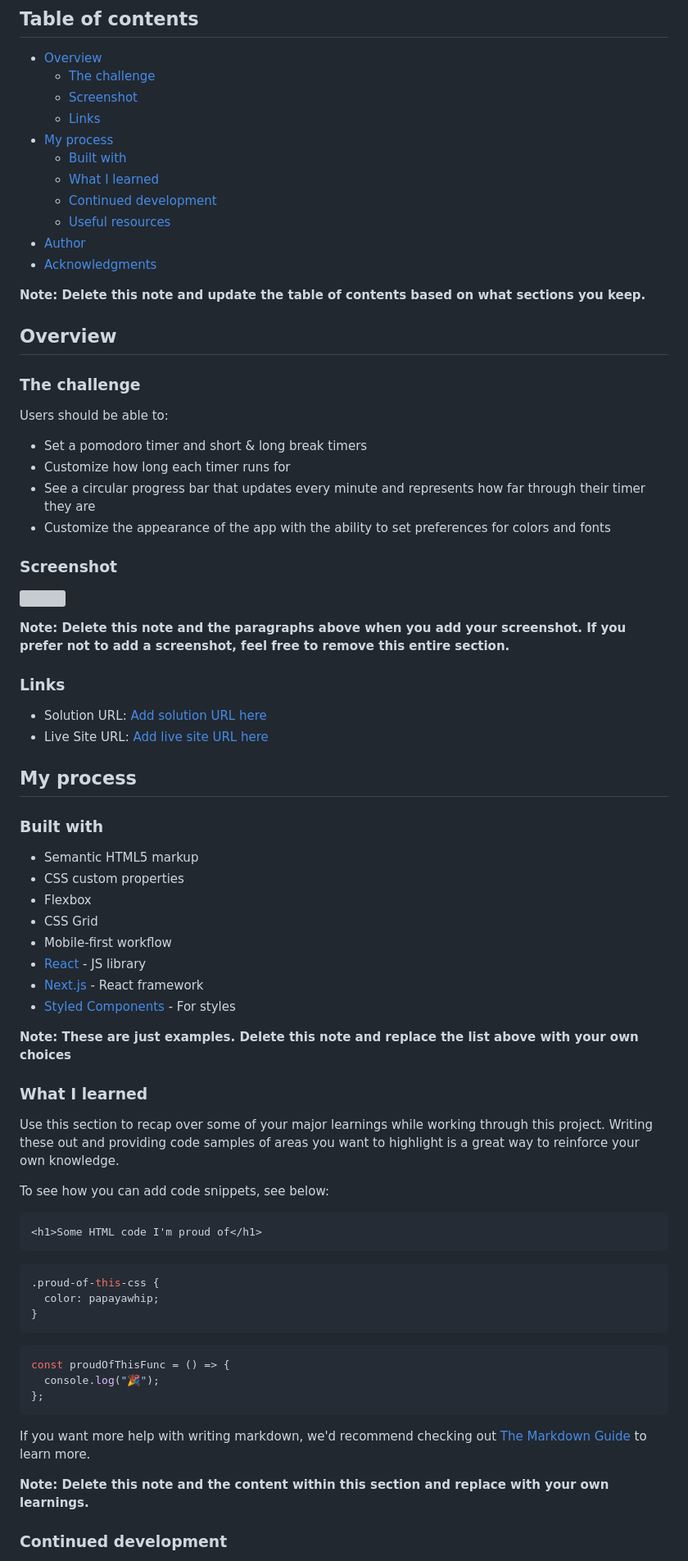
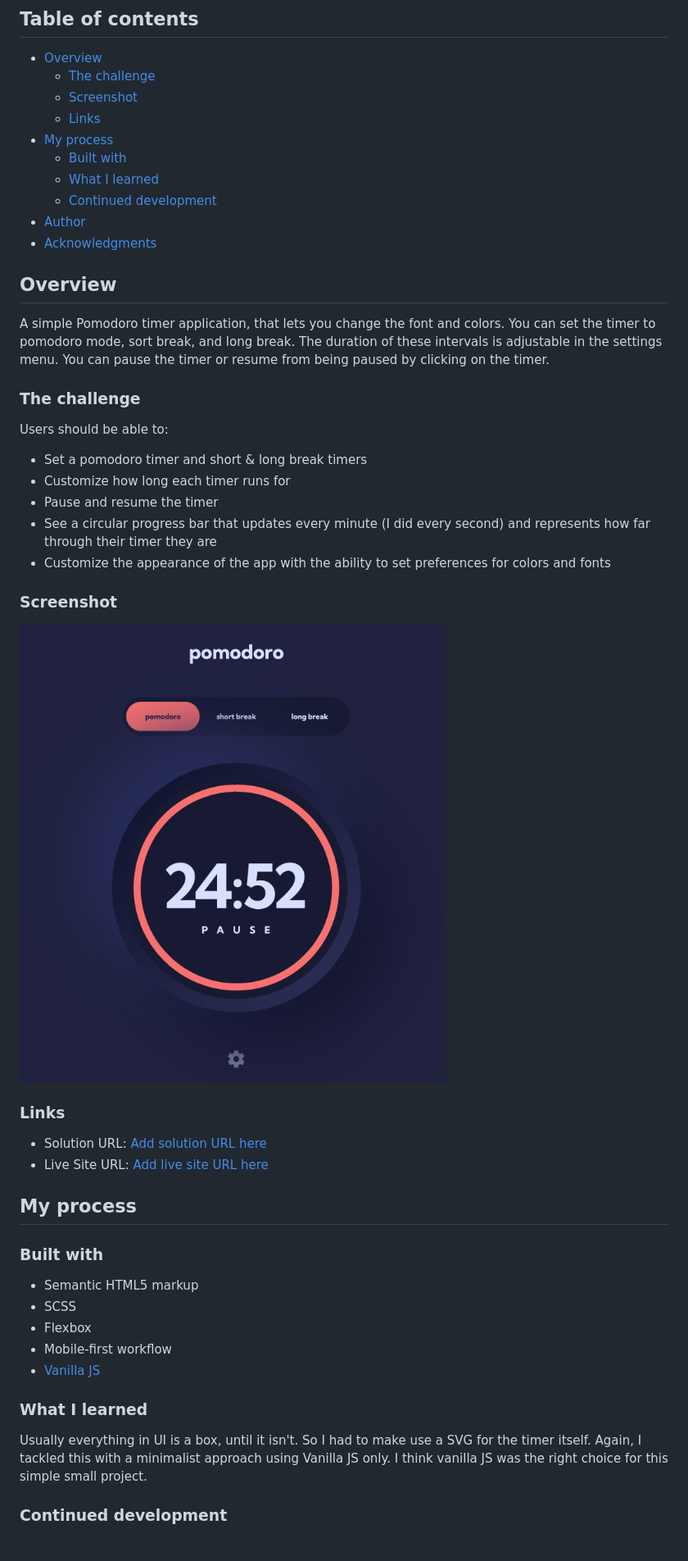
Before and after one commit to mrfinesse47/pomodoro, a Markdown page: docs/README.md, the part around the change printed below. Shown: that part at 82% size. Rendered like a GitHub page; pictures changed too: docs/screenshots/1.png (added); grey boxes are pictures that could not be loaded.

````diff
--- a/docs/README.md
+++ b/docs/README.md
@@ -12,13 +12,12 @@ This is a solution to the [Pomodoro app challenge on Frontend Mentor](https://ww
   - [Built with](#built-with)
   - [What I learned](#what-i-learned)
   - [Continued development](#continued-development)
-  - [Useful resources](#useful-resources)
 - [Author](#author)
 - [Acknowledgments](#acknowledgments)
 
-**Note: Delete this note and update the table of contents based on what sections you keep.**
+## Overview
 
-## Overview
+A simple Pomodoro timer application, that lets you change the font and colors. You can set the timer to pomodoro mode, sort break, and long break. The duration of these intervals is adjustable in the settings menu. You can pause the timer or resume from being paused by clicking on the timer.
 
 ### The challenge
 
@@ -26,14 +25,13 @@ Users should be able to:
 
 - Set a pomodoro timer and short & long break timers
 - Customize how long each timer runs for
-- See a circular progress bar that updates every minute and represents how far through their timer they are
+- Pause and resume the timer
+- See a circular progress bar that updates every minute (I did every second) and represents how far through their timer they are
 - Customize the appearance of the app with the ability to set preferences for colors and fonts
 
 ### Screenshot
 
-![](./screenshot.jpg)
-
-**Note: Delete this note and the paragraphs above when you add your screenshot. If you prefer not to add a screenshot, feel free to remove this entire section.**
+![The Timer in pomodoro mode](./screenshots//1.png)
 
 ### Links
 
@@ -45,41 +43,14 @@ Users should be able to:
 ### Built with
 
 - Semantic HTML5 markup
-- CSS custom properties
+- SCSS
 - Flexbox
-- CSS Grid
 - Mobile-first workflow
-- [React](https://reactjs.org/) - JS library
-- [Next.js](https://nextjs.org/) - React framework
-- [Styled Components](https://styled-components.com/) - For styles
-
-**Note: These are just examples. Delete this note and replace the list above with your own choices**
+- [Vanilla JS](http://vanilla-js.com/)
 
 ### What I learned
 
-Use this section to recap over some of your major learnings while working through this project. Writing these out and providing code samples of areas you want to highlight is a great way to reinforce your own knowledge.
-
-To see how you can add code snippets, see below:
-
-```html
-<h1>Some HTML code I'm proud of</h1>
-```
-
-```css
-.proud-of-this-css {
-  color: papayawhip;
-}
-```
-
-```js
-const proudOfThisFunc = () => {
-  console.log("🎉");
-};
-```
-
-If you want more help with writing markdown, we'd recommend checking out [The Markdown Guide](https://www.markdownguide.org/) to learn more.
-
-**Note: Delete this note and the content within this section and replace with your own learnings.**
+Usually everything in UI is a box, until it isn't. So I had to make use a SVG for the timer itself. Again, I tackled this with a minimalist approach using Vanilla JS only. I think vanilla JS was the right choice for this simple small project.
 
 ### Continued development
 
````
Also changed, not shown: other parts of docs/README.md (+7 -19 lines).
